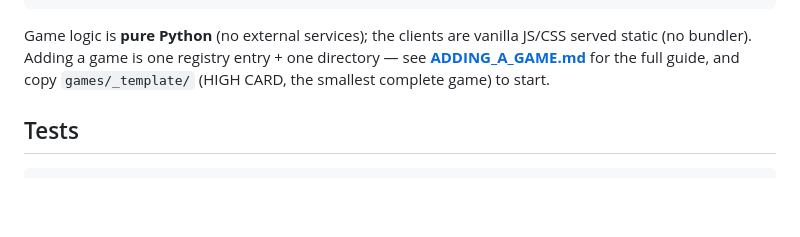
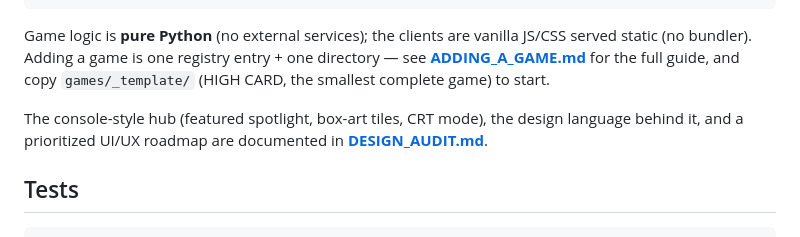
Before and after one commit to BEACNpool/LAN-Games, a Markdown page: README.md, the part around the change. Rendered like a GitHub page; blank space fills up the shorter version.

````diff
--- a/README.md
+++ b/README.md
@@ -122,6 +122,10 @@ JS/CSS served static (no bundler). Adding a game is one registry entry + one
 directory — see **[ADDING_A_GAME.md](ADDING_A_GAME.md)** for the full guide, and
 copy `games/_template/` (HIGH CARD, the smallest complete game) to start.
 
+The console-style hub (featured spotlight, box-art tiles, CRT mode), the design
+language behind it, and a prioritized UI/UX roadmap are documented in
+**[DESIGN_AUDIT.md](DESIGN_AUDIT.md)**.
+
 ## Tests
 
 ```bash
````
Also changed, not shown: DESIGN_AUDIT.md (added, +148 -0 lines).
